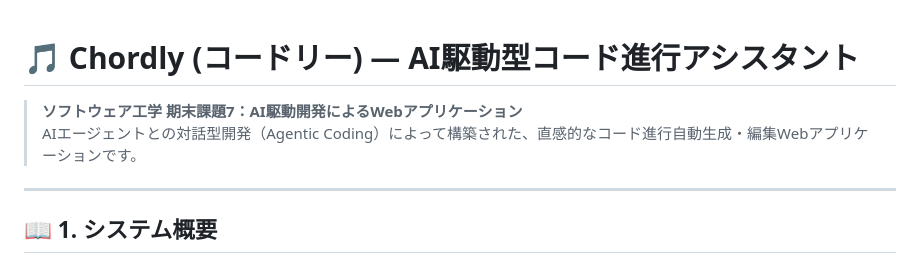
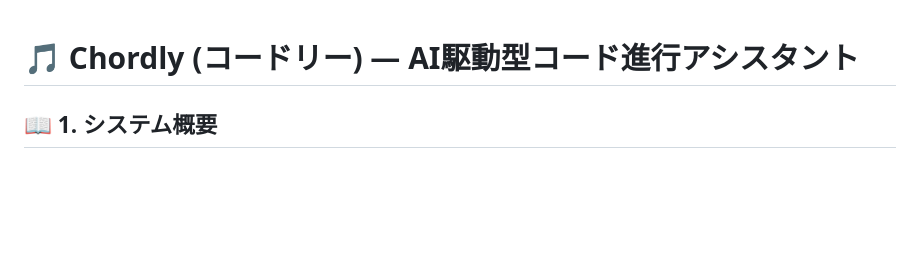
Before and after one commit to Jam-TechLab/chordly, a Markdown page: README.md, the part around the change. GitHub-like rendering; blank space fills up the shorter version.

Commit message:
Update README to remove project description
Removed introductory text about the software engineering project and its interactive development.

```diff
--- a/README.md
+++ b/README.md
@@ -1,9 +1,5 @@
 # 🎵 Chordly (コードリー) — AI駆動型コード進行アシスタント
 
-> **ソフトウェア工学 期末課題7：AI駆動開発によるWebアプリケーション**
-> AIエージェントとの対話型開発（Agentic Coding）によって構築された、直感的なコード進行自動生成・編集Webアプリケーションです。
-
----
 
 ## 📖 1. システム概要
 **Chordly** は、音楽理論に基づいた本格的なコード進行の作成・編集・エクスポートを、ブラウザ上で直感的に行えるWebアプリケーションです。
```
